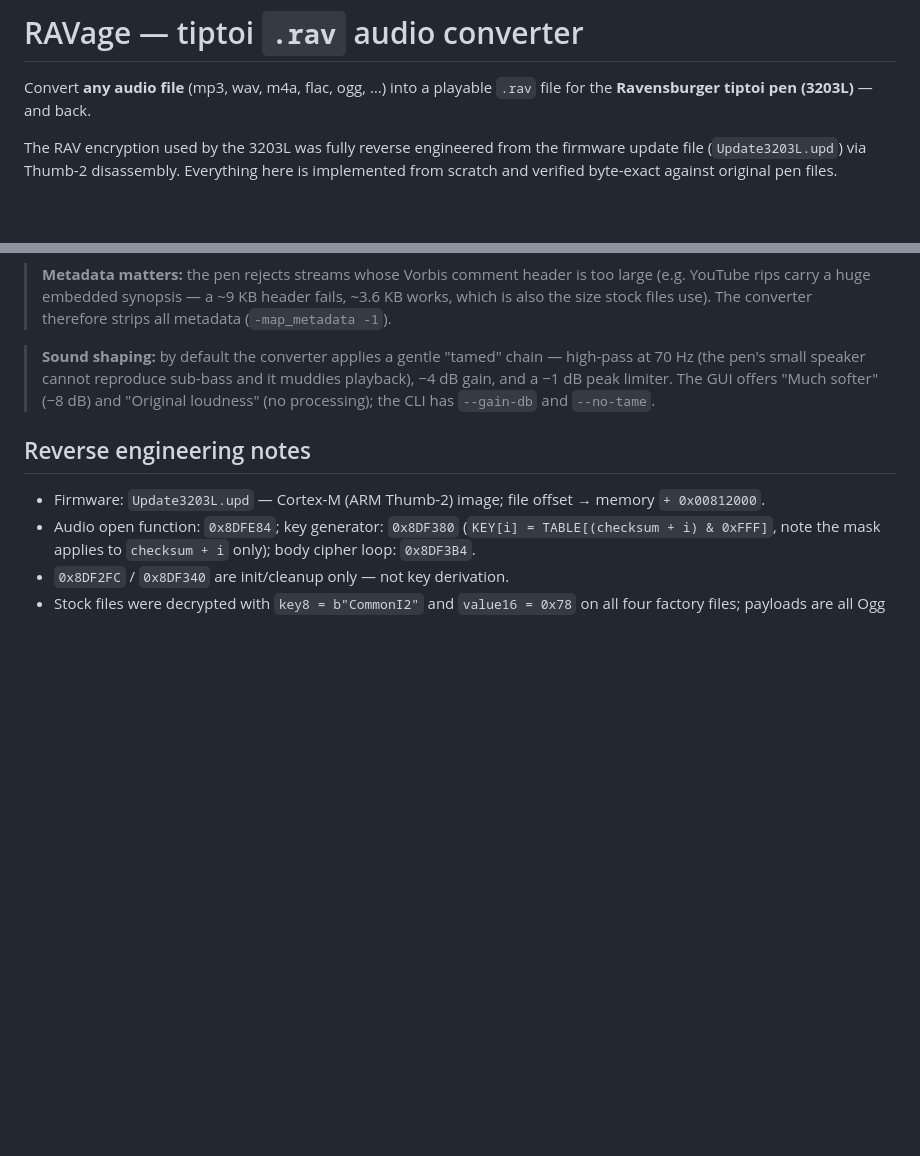
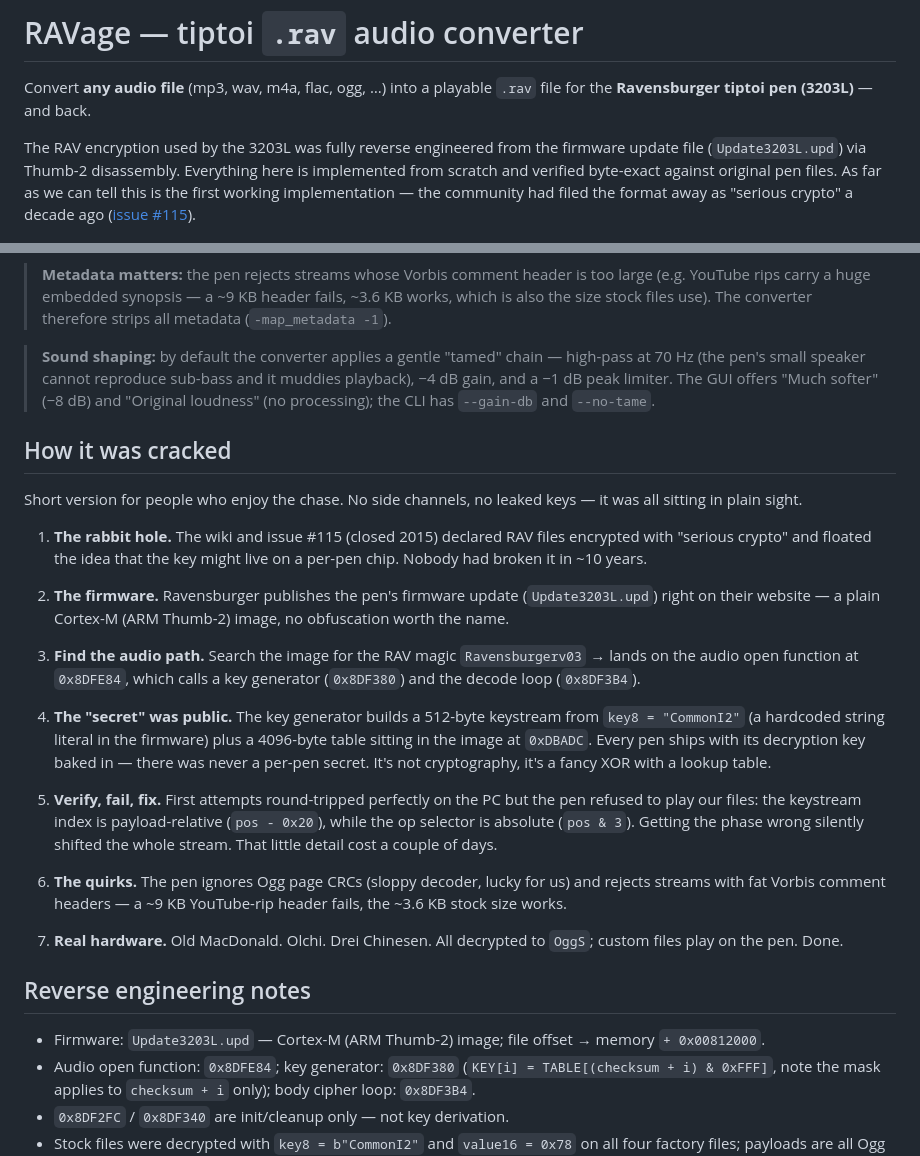
Before and after one commit to Markthegamer108/RAVage, a Markdown page: README.md, 2 parts joined by grey strips. GitHub-like rendering; blank space fills up the shorter version.

Commit message:
README: add the story of how the RAV format was cracked

```diff
--- a/README.md
+++ b/README.md
@@ -6,7 +6,9 @@ Convert **any audio file** (mp3, wav, m4a, flac, ogg, …) into a playable
 The RAV encryption used by the 3203L was fully reverse engineered from the
 firmware update file (`Update3203L.upd`) via Thumb-2 disassembly. Everything
 here is implemented from scratch and verified byte-exact against original
-pen files.
+pen files. As far as we can tell this is the first working implementation —
+the community had filed the format away as "serious crypto" a decade ago
+([issue #115](https://github.com/entropia/tip-toi-reveng/issues/115)).
 
 ![GUI](docs/gui.png)
 
@@ -118,6 +120,43 @@ are byte-exact round trips.
 > offers "Much softer" (−8 dB) and "Original loudness" (no processing);
 > the CLI has `--gain-db` and `--no-tame`.
 
+## How it was cracked
+
+Short version for people who enjoy the chase. No side channels, no leaked
+keys — it was all sitting in plain sight.
+
+1. **The rabbit hole.** The wiki and issue #115 (closed 2015) declared RAV
+   files encrypted with "serious crypto" and floated the idea that the key
+   might live on a per-pen chip. Nobody had broken it in ~10 years.
+
+2. **The firmware.** Ravensburger publishes the pen's firmware update
+   (`Update3203L.upd`) right on their website — a plain Cortex-M (ARM
+   Thumb-2) image, no obfuscation worth the name.
+
+3. **Find the audio path.** Search the image for the RAV magic
+   `Ravensburgerv03` → lands on the audio open function at `0x8DFE84`,
+   which calls a key generator (`0x8DF380`) and the decode loop
+   (`0x8DF3B4`).
+
+4. **The "secret" was public.** The key generator builds a 512-byte
+   keystream from `key8 = "CommonI2"` (a hardcoded string literal in the
+   firmware) plus a 4096-byte table sitting in the image at `0xDBADC`. Every
+   pen ships with its decryption key baked in — there was never a per-pen
+   secret. It's not cryptography, it's a fancy XOR with a lookup table.
+
+5. **Verify, fail, fix.** First attempts round-tripped perfectly on the PC
+   but the pen refused to play our files: the keystream index is
+   payload-relative (`pos - 0x20`), while the op selector is absolute
+   (`pos & 3`). Getting the phase wrong silently shifted the whole stream.
+   That little detail cost a couple of days.
+
+6. **The quirks.** The pen ignores Ogg page CRCs (sloppy decoder, lucky
+   for us) and rejects streams with fat Vorbis comment headers — a ~9 KB
+   YouTube-rip header fails, the ~3.6 KB stock size works.
+
+7. **Real hardware.** Old MacDonald. Olchi. Drei Chinesen. All decrypted
+   to `OggS`; custom files play on the pen. Done.
+
 ## Reverse engineering notes
 
 - Firmware: `Update3203L.upd` — Cortex-M (ARM Thumb-2) image; file offset →
```
